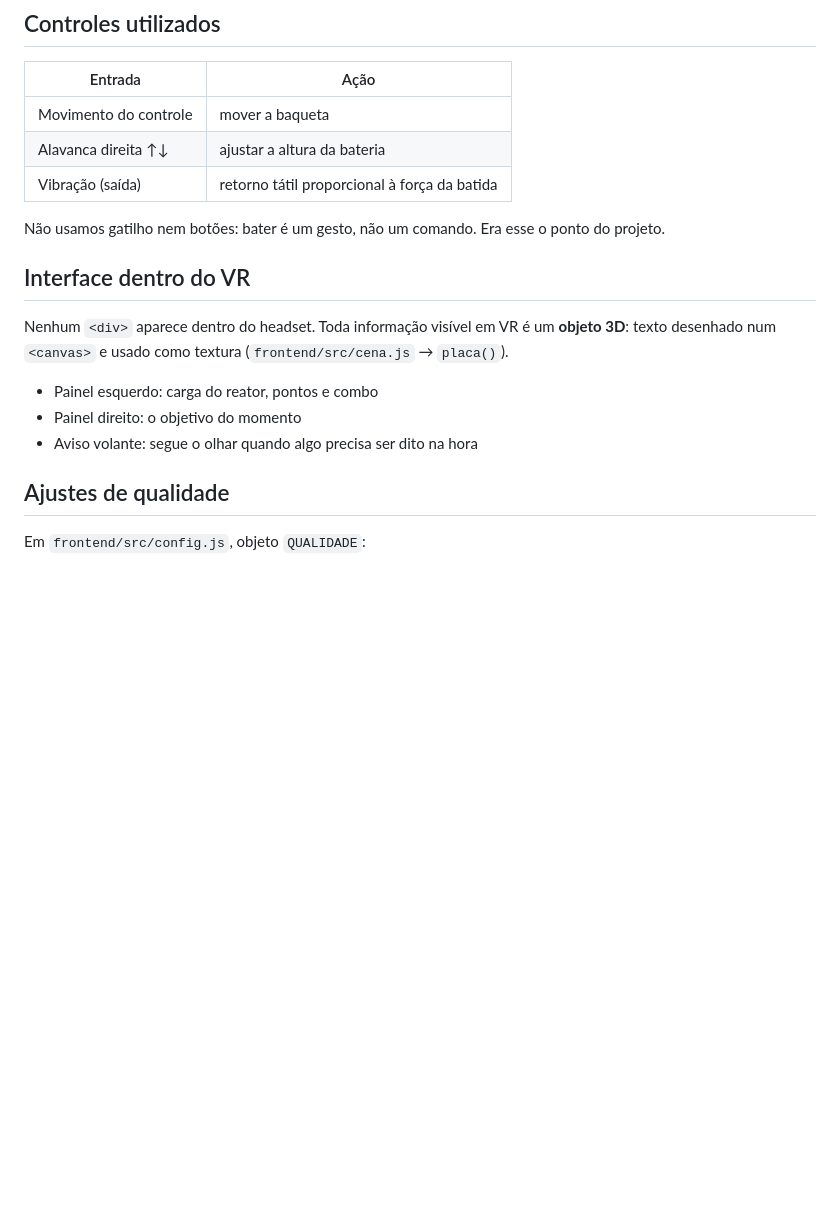
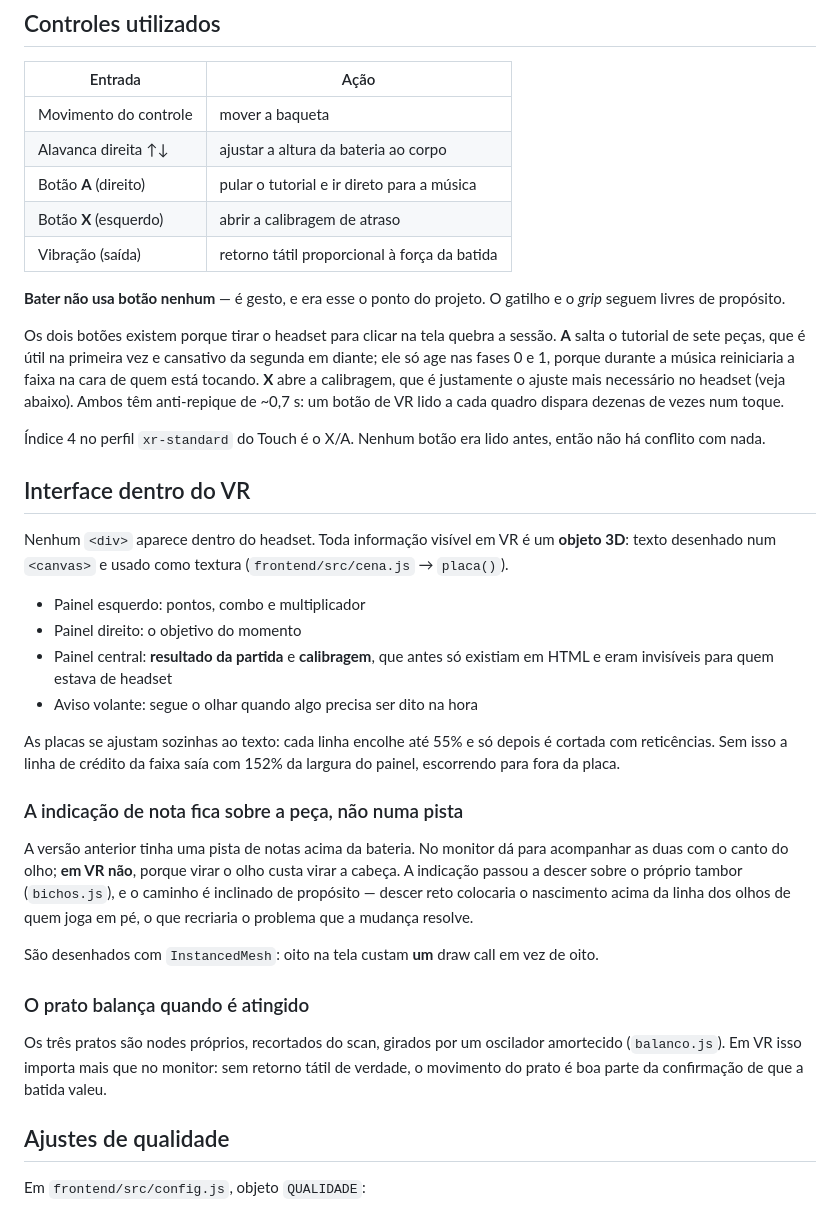
Before and after one commit to NickolasHardRock/Ritmo-Reactor-VR, a Markdown page: docs/vr.md, the part around one of its changes. GitHub-like rendering; blank space fills up the shorter version.

Commit message:
Documentacao de VR alinhada com o que o headset faz hoje
O painel esquerdo mostrava 'carga do reator', que nao existe mais, e a
tabela de controles nao citava os dois botoes que foram acrescentados
justamente para nao ser preciso tirar o headset: A pula o tutorial, X
abre a calibragem.

Uma limitacao listada ja tinha sido resolvida -- 'alternar o olhar entre
a pista de notas e a bateria cansa'. Foi exatamente o que motivou trocar
a pista pelos indicadores sobre as pecas. Movida para uma secao de
limitacao resolvida em vez de apagada, porque foi ela que gerou a
solucao.

Acrescentada a secao de atraso de audio no headset, que faltava e e o
que mais afeta a sensacao de jogo em VR: o Quest passa de 100 ms,
calibrar no monitor mede a cadeia errada, e por isso a calibragem
precisa ser alcancavel de dentro da sessao.

Co-Authored-By: Claude Opus 5 <noreply@anthropic.com>
Claude-Session: https://claude.ai/code/session_011hgs5x5gebxvo2rTNsZhoK

```diff
--- a/docs/vr.md
+++ b/docs/vr.md
@@ -47,11 +47,24 @@ as fortes. Medição em [testes.md](testes.md), CT-02.
 | Entrada | Ação |
 |---|---|
 | Movimento do controle | mover a baqueta |
-| Alavanca direita ↑↓ | ajustar a altura da bateria |
+| Alavanca direita ↑↓ | ajustar a altura da bateria ao corpo |
+| Botão **A** (direito) | pular o tutorial e ir direto para a música |
+| Botão **X** (esquerdo) | abrir a calibragem de atraso |
 | Vibração (saída) | retorno tátil proporcional à força da batida |
 
-Não usamos gatilho nem botões: bater é um gesto, não um comando. Era esse o
-ponto do projeto.
+**Bater não usa botão nenhum** — é gesto, e era esse o ponto do projeto. O
+gatilho e o *grip* seguem livres de propósito.
+
+Os dois botões existem porque tirar o headset para clicar na tela quebra a
+sessão. **A** salta o tutorial de sete peças, que é útil na primeira vez e
+cansativo da segunda em diante; ele só age nas fases 0 e 1, porque durante a
+música reiniciaria a faixa na cara de quem está tocando. **X** abre a
+calibragem, que é justamente o ajuste mais necessário no headset (veja
+abaixo). Ambos têm anti-repique de ~0,7 s: um botão de VR lido a cada quadro
+dispara dezenas de vezes num toque.
+
+Índice 4 no perfil `xr-standard` do Touch é o X/A. Nenhum botão era lido
+antes, então não há conflito com nada.
 
 ## Interface dentro do VR
 
@@ -59,9 +72,34 @@ Nenhum `<div>` aparece dentro do headset. Toda informação visível em VR é um
 **objeto 3D**: texto desenhado num `<canvas>` e usado como textura
 (`frontend/src/cena.js` → `placa()`).
 
-- Painel esquerdo: carga do reator, pontos e combo
+- Painel esquerdo: pontos, combo e multiplicador
 - Painel direito: o objetivo do momento
+- Painel central: **resultado da partida** e **calibragem**, que antes só
+  existiam em HTML e eram invisíveis para quem estava de headset
 - Aviso volante: segue o olhar quando algo precisa ser dito na hora
+
+As placas se ajustam sozinhas ao texto: cada linha encolhe até 55% e só
+depois é cortada com reticências. Sem isso a linha de crédito da faixa saía
+com 152% da largura do painel, escorrendo para fora da placa.
+
+### A indicação de nota fica sobre a peça, não numa pista
+
+A versão anterior tinha uma pista de notas acima da bateria. No monitor dá
+para acompanhar as duas com o canto do olho; **em VR não**, porque virar o
+olho custa virar a cabeça. A indicação passou a descer sobre o próprio
+tambor (`bichos.js`), e o caminho é inclinado de propósito — descer reto
+colocaria o nascimento acima da linha dos olhos de quem joga em pé, o que
+recriaria o problema que a mudança resolve.
+
+São desenhados com `InstancedMesh`: oito na tela custam **um** draw call em
+vez de oito.
+
+### O prato balança quando é atingido
+
+Os três pratos são nodes próprios, recortados do scan, girados por um
+oscilador amortecido (`balanco.js`). Em VR isso importa mais que no monitor:
+sem retorno tátil de verdade, o movimento do prato é boa parte da confirmação
+de que a batida valeu.
 
 ## Ajustes de qualidade
 
```
Also changed, not shown: other parts of docs/vr.md (+26 -2 lines).
